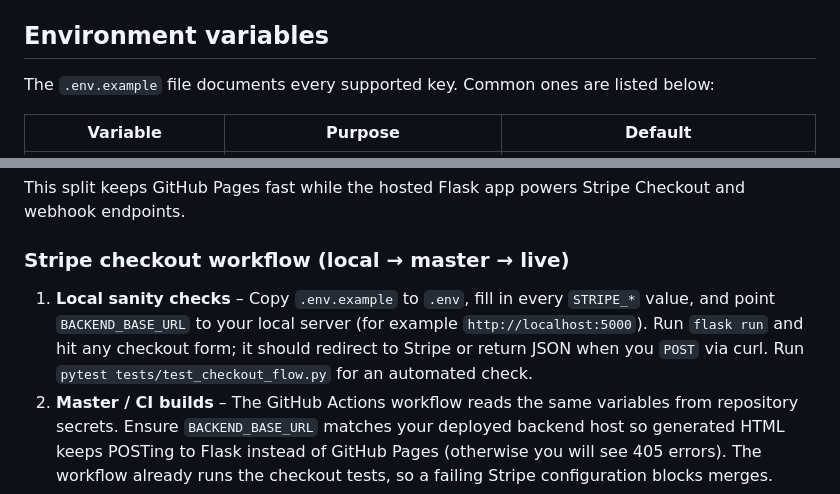
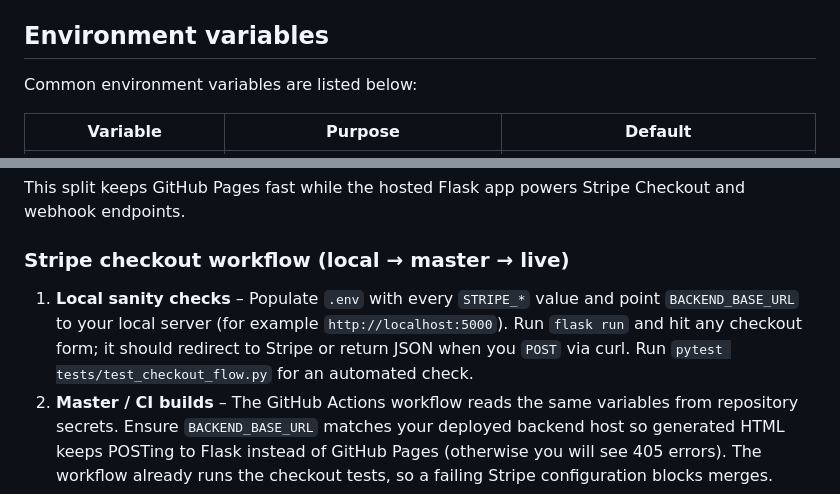
Before and after one commit to Sreyeesh/mentor-site, a Markdown page: README.md, 2 parts joined by grey strips. GitHub-like rendering.

```diff
--- a/README.md
+++ b/README.md
@@ -318,7 +312,7 @@ flake8 .
 Add new tests alongside existing modules under `tests/` when you change behaviour.
 
 ## Environment variables
-The `.env.example` file documents every supported key. Common ones are listed below:
+Common environment variables are listed below:
 
 | Variable | Purpose | Default |
 | --- | --- | --- |
@@ -383,7 +377,7 @@ Checkout and webhook endpoints.
 
 ### Stripe checkout workflow (local → master → live)
 
-1. **Local sanity checks** – Copy `.env.example` to `.env`, fill in every `STRIPE_*` value, and point `BACKEND_BASE_URL` to your local server (for example `http://localhost:5000`). Run `flask run` and hit any checkout form; it should redirect to Stripe or return JSON when you `POST` via curl. Run `pytest tests/test_checkout_flow.py` for an automated check.
+1. **Local sanity checks** – Populate `.env` with every `STRIPE_*` value and point `BACKEND_BASE_URL` to your local server (for example `http://localhost:5000`). Run `flask run` and hit any checkout form; it should redirect to Stripe or return JSON when you `POST` via curl. Run `pytest tests/test_checkout_flow.py` for an automated check.
 2. **Master / CI builds** – The GitHub Actions workflow reads the same variables from repository secrets. Ensure `BACKEND_BASE_URL` matches your deployed backend host so generated HTML keeps POSTing to Flask instead of GitHub Pages (otherwise you will see 405 errors). The workflow already runs the checkout tests, so a failing Stripe configuration blocks merges.
 3. **Live verification** – After Pages finishes publishing, use the live site with Stripe test cards to confirm subscriptions and one-off payments both reach the backend. Because the HTML contains the fully qualified backend URLs, live testing is the only remaining step to guarantee parity with master.
 
```
Also changed, not shown: other parts of README.md (+13 -19 lines).
